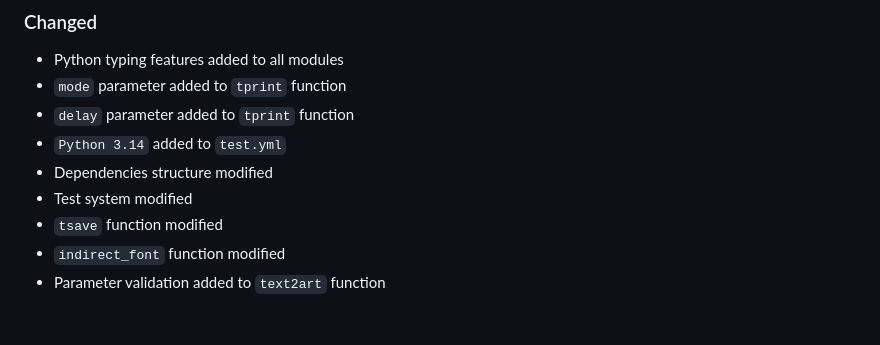
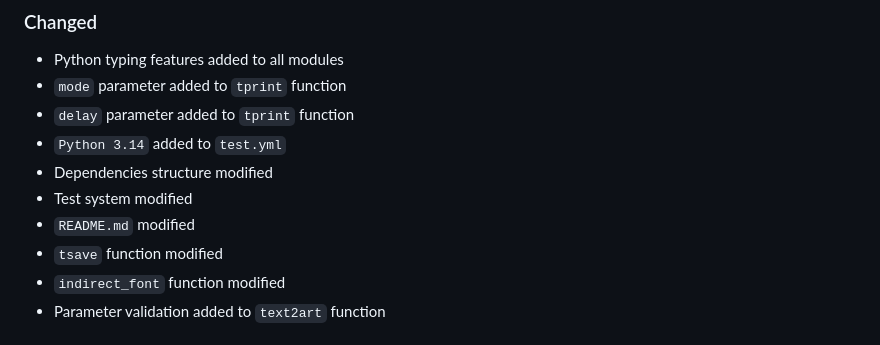
Before and after one commit to sepandhaghighi/art, a Markdown page: CHANGELOG.md, the part around the change. Rendered like a GitHub page.

Commit message:
doc : update CHANGELOG.md

```diff
--- a/CHANGELOG.md
+++ b/CHANGELOG.md
@@ -12,6 +12,7 @@ and this project adheres to [Semantic Versioning](http://semver.org/spec/v2.0.0.
 - `Python 3.14` added to `test.yml`
 - Dependencies structure modified
 - Test system modified
+- `README.md` modified
 - `tsave` function modified
 - `indirect_font` function modified
 - Parameter validation added to `text2art` function
```
